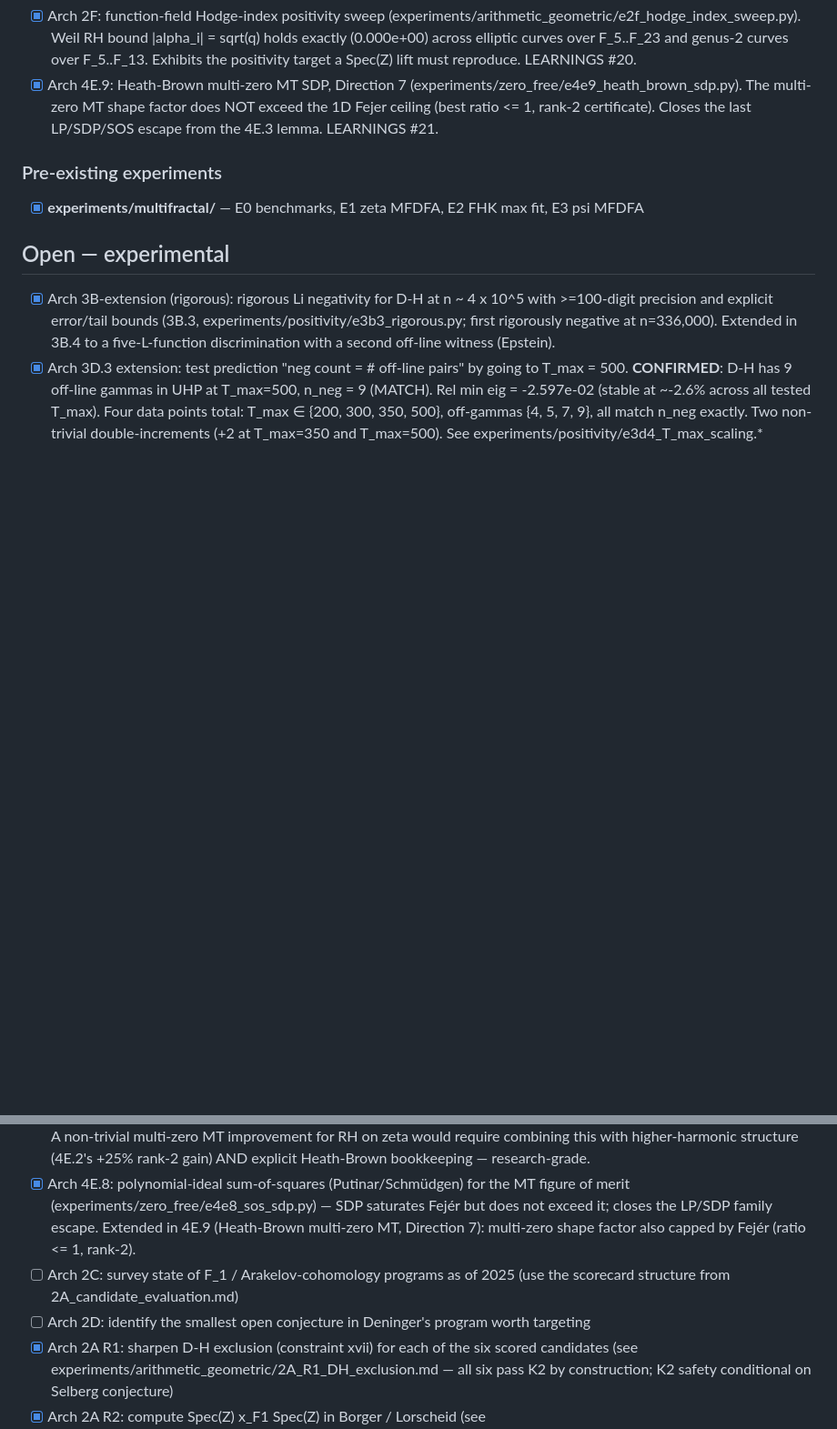
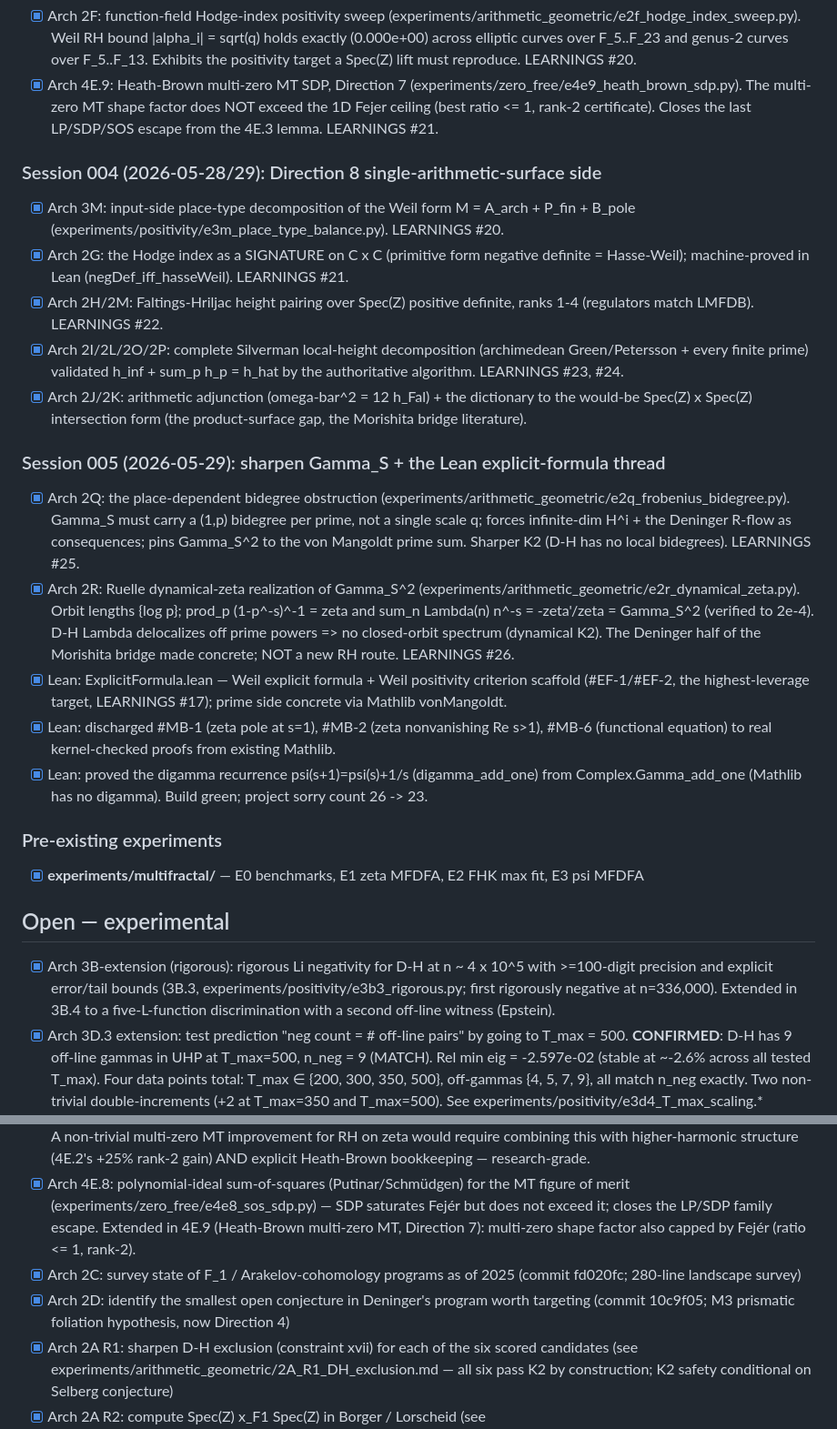
Before and after one commit to owenpkent/zeta-function, a Markdown page: TODO.md, 2 parts joined by grey strips. Shown at 91% size. Rendered like a GitHub page; blank space fills up the shorter version.

Commit message:
docs: update README + TODO for session 005 (2Q/2R + Lean explicit-formula thread)
README Status: add 2Q (place-dependent bidegree obstruction) + 2R (dynamical-zeta
realization of Gamma_S^2) to the Arch 2 row; add a Lean formalization row
(ExplicitFormula scaffold, #MB-1/#MB-2/#MB-6 discharged, digamma recurrence
proved, sorry 26->23); bump LEARNINGS count to 26; mark 2C/2D complete.
TODO: add session 004 + 005 done sections; check off 2C/2D.

```diff
--- a/TODO.md
+++ b/TODO.md
@@ -60,6 +60,22 @@
 - [x] Arch 2F: function-field Hodge-index positivity sweep (experiments/arithmetic_geometric/e2f_hodge_index_sweep.py). Weil RH bound |alpha_i| = sqrt(q) holds exactly (0.000e+00) across elliptic curves over F_5..F_23 and genus-2 curves over F_5..F_13. Exhibits the positivity target a Spec(Z) lift must reproduce. LEARNINGS #20.
 - [x] Arch 4E.9: Heath-Brown multi-zero MT SDP, Direction 7 (experiments/zero_free/e4e9_heath_brown_sdp.py). The multi-zero MT shape factor does NOT exceed the 1D Fejer ceiling (best ratio <= 1, rank-2 certificate). Closes the last LP/SDP/SOS escape from the 4E.3 lemma. LEARNINGS #21.
 
+### Session 004 (2026-05-28/29): Direction 8 single-arithmetic-surface side
+
+- [x] Arch 3M: input-side place-type decomposition of the Weil form M = A_arch + P_fin + B_pole (experiments/positivity/e3m_place_type_balance.py). LEARNINGS #20.
+- [x] Arch 2G: the Hodge index as a SIGNATURE on C x C (primitive form negative definite = Hasse-Weil); machine-proved in Lean (negDef_iff_hasseWeil). LEARNINGS #21.
+- [x] Arch 2H/2M: Faltings-Hriljac height pairing over Spec(Z) positive definite, ranks 1-4 (regulators match LMFDB). LEARNINGS #22.
+- [x] Arch 2I/2L/2O/2P: complete Silverman local-height decomposition (archimedean Green/Petersson + every finite prime) validated h_inf + sum_p h_p = h_hat by the authoritative algorithm. LEARNINGS #23, #24.
+- [x] Arch 2J/2K: arithmetic adjunction (omega-bar^2 = 12 h_Fal) + the dictionary to the would-be Spec(Z) x Spec(Z) intersection form (the product-surface gap, the Morishita bridge literature).
+
+### Session 005 (2026-05-29): sharpen Gamma_S + the Lean explicit-formula thread
+
+- [x] Arch 2Q: the place-dependent bidegree obstruction (experiments/arithmetic_geometric/e2q_frobenius_bidegree.py). Gamma_S must carry a (1,p) bidegree per prime, not a single scale q; forces infinite-dim H^i + the Deninger R-flow as consequences; pins Gamma_S^2 to the von Mangoldt prime sum. Sharper K2 (D-H has no local bidegrees). LEARNINGS #25.
+- [x] Arch 2R: Ruelle dynamical-zeta realization of Gamma_S^2 (experiments/arithmetic_geometric/e2r_dynamical_zeta.py). Orbit lengths {log p}; prod_p (1-p^-s)^-1 = zeta and sum_n Lambda(n) n^-s = -zeta'/zeta = Gamma_S^2 (verified to 2e-4). D-H Lambda delocalizes off prime powers => no closed-orbit spectrum (dynamical K2). The Deninger half of the Morishita bridge made concrete; NOT a new RH route. LEARNINGS #26.
+- [x] Lean: ExplicitFormula.lean — Weil explicit formula + Weil positivity criterion scaffold (#EF-1/#EF-2, the highest-leverage target, LEARNINGS #17); prime side concrete via Mathlib vonMangoldt.
+- [x] Lean: discharged #MB-1 (zeta pole at s=1), #MB-2 (zeta nonvanishing Re s>1), #MB-6 (functional equation) to real kernel-checked proofs from existing Mathlib.
+- [x] Lean: proved the digamma recurrence psi(s+1)=psi(s)+1/s (digamma_add_one) from Complex.Gamma_add_one (Mathlib has no digamma). Build green; project sorry count 26 -> 23.
+
 ### Pre-existing experiments
 
 - [x] **experiments/multifractal/** — E0 benchmarks, E1 zeta MFDFA, E2 FHK max fit, E3 psi MFDFA
@@ -74,8 +90,8 @@
 - [x] Arch 4E.6: constrained-domain LP — impose P ≥ 0 only on a hypothetical-off-line-zero submanifold (see experiments/zero_free/e4e6_constrained_lp.py + .md). Tested four formulations (K-point, arc-removal, zero-constrained, trick-at-off-line-height). All collapse to Fejér / full-non-negativity ceiling at well-resolved parameters; apparent gains are LP-unbounded artifacts or sparse-sampling artifacts. **4E.3's lemma is robust under naive domain relaxation.** Genuine escape requires Heath-Brown multi-zero coupling (4E.7), Bombieri variational SOS, or polynomial-ideal SOS (4E.8) — qualitatively different machinery beyond LP-over-a-subset.
 - [x] Arch 4E.7: multi-zero MT bookkeeping — Heath-Brown-style coupling (see experiments/zero_free/e4e7_multi_zero_lp.py + .md). LP escape from 4E.3 is real at the shape-factor level (λ_{1,1} is 55-137× larger than λ_1² for N ∈ {2,3,4}), but the naive max c_{1,1} objective produces rank-1 (tensor-product) LP optima. A non-trivial multi-zero MT improvement for RH on zeta would require combining this with higher-harmonic structure (4E.2's +25% rank-2 gain) AND explicit Heath-Brown bookkeeping — research-grade.
 - [x] Arch 4E.8: polynomial-ideal sum-of-squares (Putinar/Schmüdgen) for the MT figure of merit (experiments/zero_free/e4e8_sos_sdp.py) — SDP saturates Fejér but does not exceed it; closes the LP/SDP family escape. Extended in 4E.9 (Heath-Brown multi-zero MT, Direction 7): multi-zero shape factor also capped by Fejér (ratio <= 1, rank-2).
-- [ ] Arch 2C: survey state of F_1 / Arakelov-cohomology programs as of 2025 (use the scorecard structure from 2A_candidate_evaluation.md)
-- [ ] Arch 2D: identify the smallest open conjecture in Deninger's program worth targeting
+- [x] Arch 2C: survey state of F_1 / Arakelov-cohomology programs as of 2025 (commit fd020fc; 280-line landscape survey)
+- [x] Arch 2D: identify the smallest open conjecture in Deninger's program worth targeting (commit 10c9f05; M3 prismatic foliation hypothesis, now Direction 4)
 - [x] Arch 2A R1: sharpen D-H exclusion (constraint xvii) for each of the six scored candidates (see experiments/arithmetic_geometric/2A_R1_DH_exclusion.md — all six pass K2 by construction; K2 safety conditional on Selberg conjecture)
 - [x] Arch 2A R2: compute Spec(Z) x_F1 Spec(Z) in Borger / Lorscheid (see experiments/arithmetic_geometric/2A_R2_fiber_product.md — Borger: Spec(W(Z)) via big Witt ring; Lorscheid: blueprint (Z × Z, doubled relations); both 🟡 on (ii), intersection theory still open)
 - [x] Arch 2A R2.5: sketch the Λ-blueprint hybrid framework as a research proposal (see experiments/arithmetic_geometric/2A_R2_5_lambda_blueprints.md). Predicted scorecard 8 ✅ / 4 🟡 / 5 ⏳ if developed. Still needs rigorous definition, categorical verification, fiber product computation — thesis-level project.
```
Also changed, not shown: README.md (+3 -2 lines).
